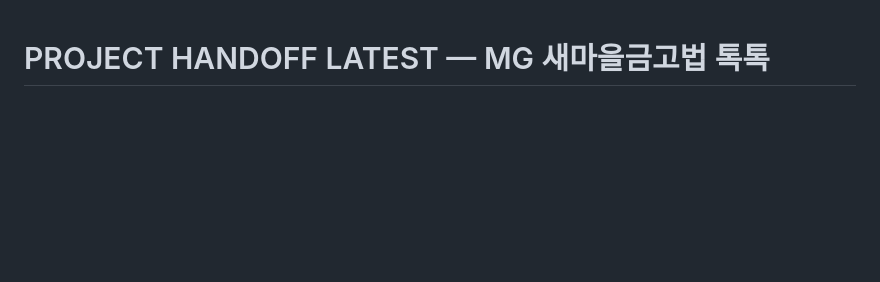
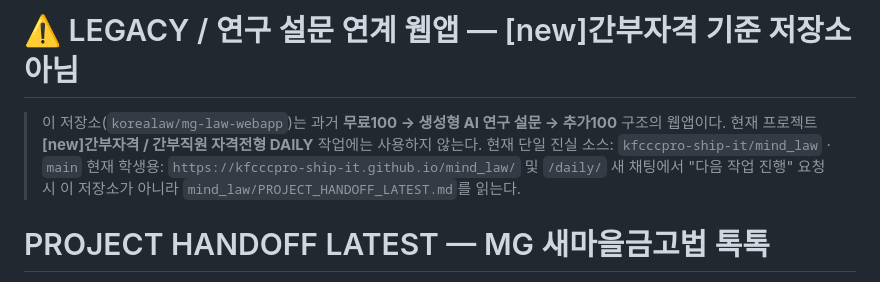
Before and after one commit to korealaw/mg-law-webapp, a Markdown page: PROJECT_HANDOFF_LATEST.md, the part around the change. GitHub-like rendering; blank space fills up the shorter version.

Commit message:
docs: mark survey app as legacy for officer-qualification project

```diff
--- a/PROJECT_HANDOFF_LATEST.md
+++ b/PROJECT_HANDOFF_LATEST.md
@@ -1,3 +1,11 @@
+# ⚠️ LEGACY / 연구 설문 연계 웹앱 — [new]간부자격 기준 저장소 아님
+
+> 이 저장소(`korealaw/mg-law-webapp`)는 과거 **무료100 → 생성형 AI 연구 설문 → 추가100** 구조의 웹앱이다.
+> 현재 프로젝트 **[new]간부자격 / 간부직원 자격전형 DAILY** 작업에는 사용하지 않는다.
+> 현재 단일 진실 소스: `kfcccpro-ship-it/mind_law` · `main`
+> 현재 학생용: `https://kfcccpro-ship-it.github.io/mind_law/` 및 `/daily/`
+> 새 채팅에서 "다음 작업 진행" 요청 시 이 저장소가 아니라 `mind_law/PROJECT_HANDOFF_LATEST.md`를 읽는다.
+
 # PROJECT HANDOFF LATEST — MG 새마을금고법 톡톡
 
 기준일: 2026-09-06
```
